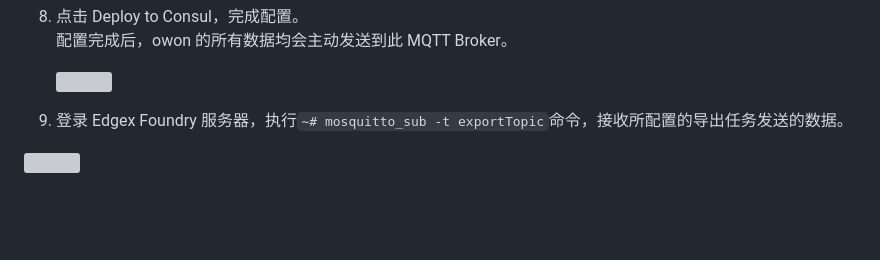
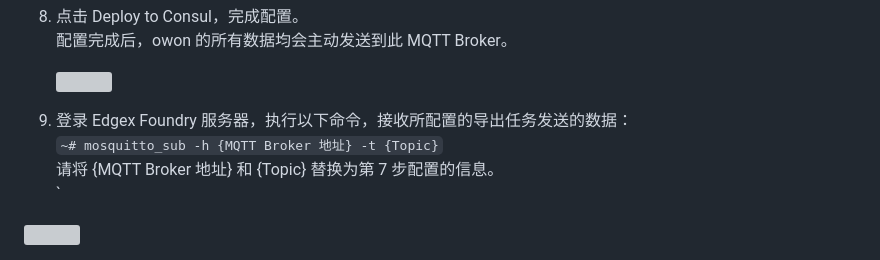
Before and after one commit to Lucia-Li06/technical-writing, a Markdown page: 5. EdgeX Foundry 配置指导.md, the part around the change. GitHub-like rendering; blank space fills up the shorter version; grey boxes are pictures that could not be loaded.

Commit message:
6-21 version

```diff
--- a/5. EdgeX Foundry 配置指导.md
+++ b/5. EdgeX Foundry 配置指导.md
@@ -65,6 +65,8 @@
    配置完成后，owon 的所有数据均会主动发送到此 MQTT Broker。<br>
 
    <img src="/images/EdgeX_Foundry配置指导/Deploy%20to%20Consul.png" width=500/>
-9.  登录 Edgex Foundry 服务器，执行`~# mosquitto_sub -t exportTopic`命令，接收所配置的导出任务发送的数据。<br>
+9.  登录 Edgex Foundry 服务器，执行以下命令，接收所配置的导出任务发送的数据：<br>
+    `~# mosquitto_sub -h {MQTT Broker 地址} -t {Topic}`<br>
+    请将 {MQTT Broker 地址} 和 {Topic} 替换为第 7 步配置的信息。<br>    `
 
    <img src="/images/EdgeX_Foundry配置指导/接收导出数据.png" width=550/>
```
Also changed, not shown: images/EdgeX_Foundry配置指导/MQTTSend_Parameters.png (deleted), images/EdgeX_Foundry配置指导/MQTTSend_Parameters.png.jpg (added).
